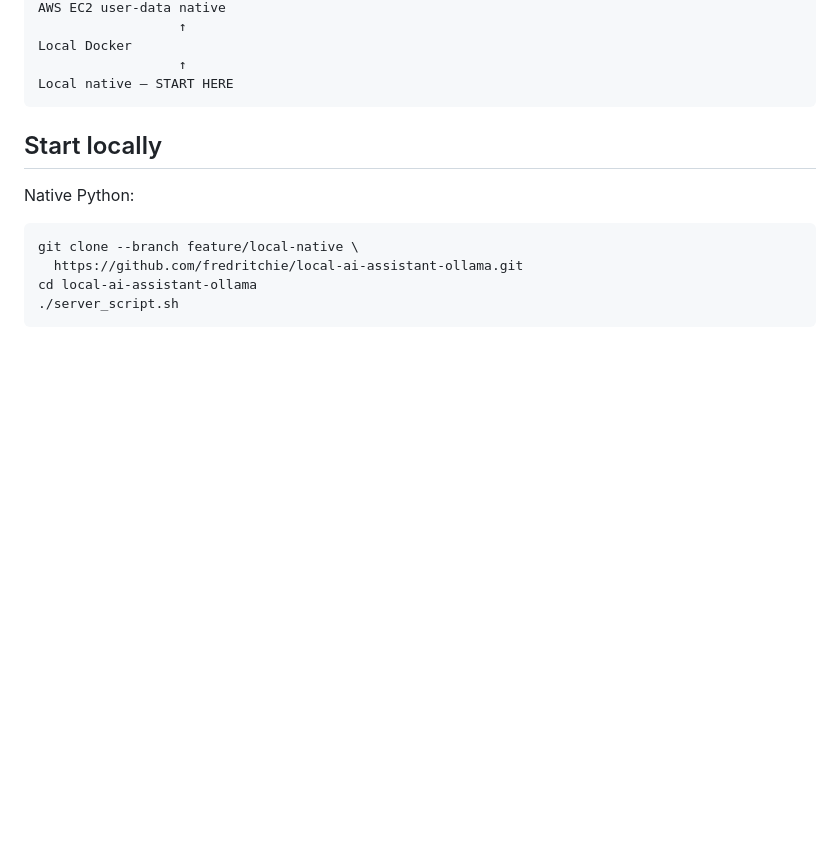
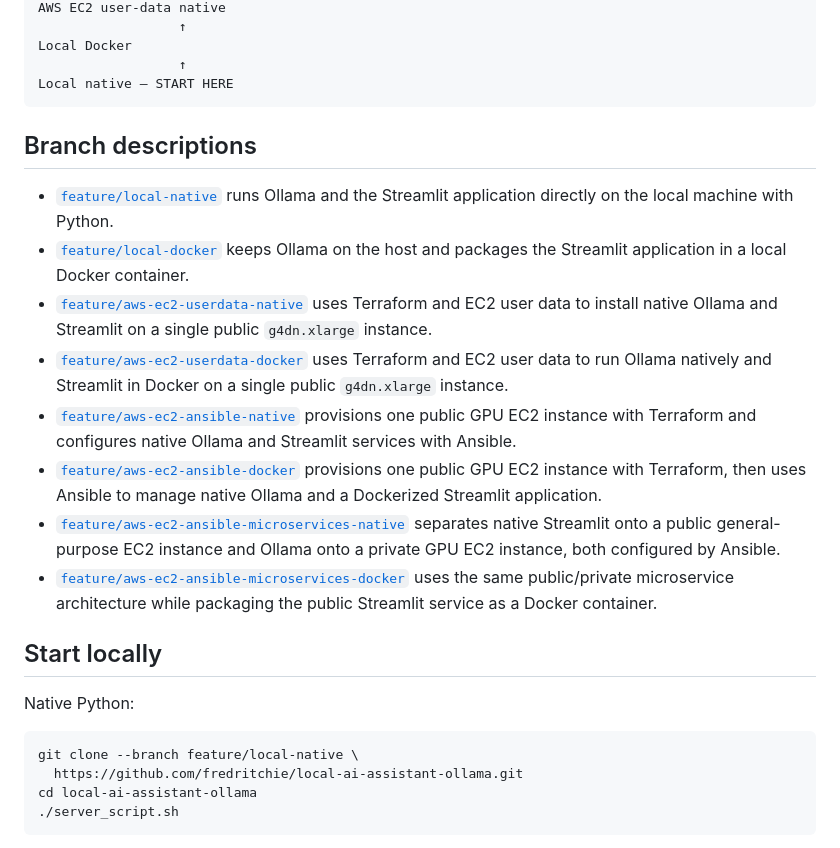
Before and after one commit to fredritchie/local-ai-assistant-ollama, a Markdown page: README.md, the part around the change. Drawn GitHub-style; blank space fills up the shorter version.

Commit message:
docs: describe each deployment branch

````diff
--- a/README.md
+++ b/README.md
@@ -40,6 +40,31 @@ Local Docker
                   ↑
 Local native — START HERE
 ```
+
+## Branch descriptions
+
+- [`feature/local-native`](../../tree/feature/local-native) runs Ollama and the
+  Streamlit application directly on the local machine with Python.
+- [`feature/local-docker`](../../tree/feature/local-docker) keeps Ollama on the
+  host and packages the Streamlit application in a local Docker container.
+- [`feature/aws-ec2-userdata-native`](../../tree/feature/aws-ec2-userdata-native)
+  uses Terraform and EC2 user data to install native Ollama and Streamlit on a
+  single public `g4dn.xlarge` instance.
+- [`feature/aws-ec2-userdata-docker`](../../tree/feature/aws-ec2-userdata-docker)
+  uses Terraform and EC2 user data to run Ollama natively and Streamlit in
+  Docker on a single public `g4dn.xlarge` instance.
+- [`feature/aws-ec2-ansible-native`](../../tree/feature/aws-ec2-ansible-native)
+  provisions one public GPU EC2 instance with Terraform and configures native
+  Ollama and Streamlit services with Ansible.
+- [`feature/aws-ec2-ansible-docker`](../../tree/feature/aws-ec2-ansible-docker)
+  provisions one public GPU EC2 instance with Terraform, then uses Ansible to
+  manage native Ollama and a Dockerized Streamlit application.
+- [`feature/aws-ec2-ansible-microservices-native`](../../tree/feature/aws-ec2-ansible-microservices-native)
+  separates native Streamlit onto a public general-purpose EC2 instance and
+  Ollama onto a private GPU EC2 instance, both configured by Ansible.
+- [`feature/aws-ec2-ansible-microservices-docker`](../../tree/feature/aws-ec2-ansible-microservices-docker)
+  uses the same public/private microservice architecture while packaging the
+  public Streamlit service as a Docker container.
 
 ## Start locally
 
````
